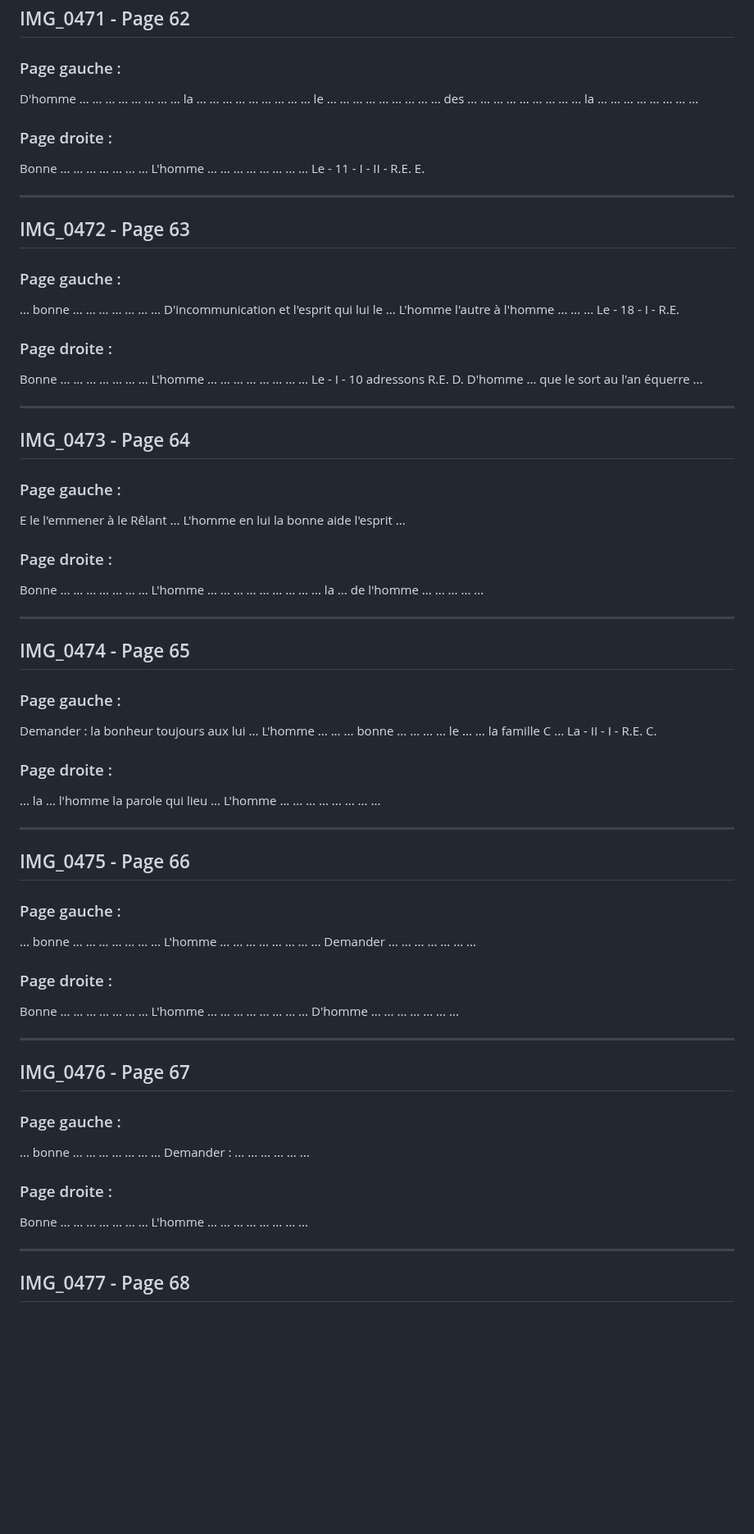
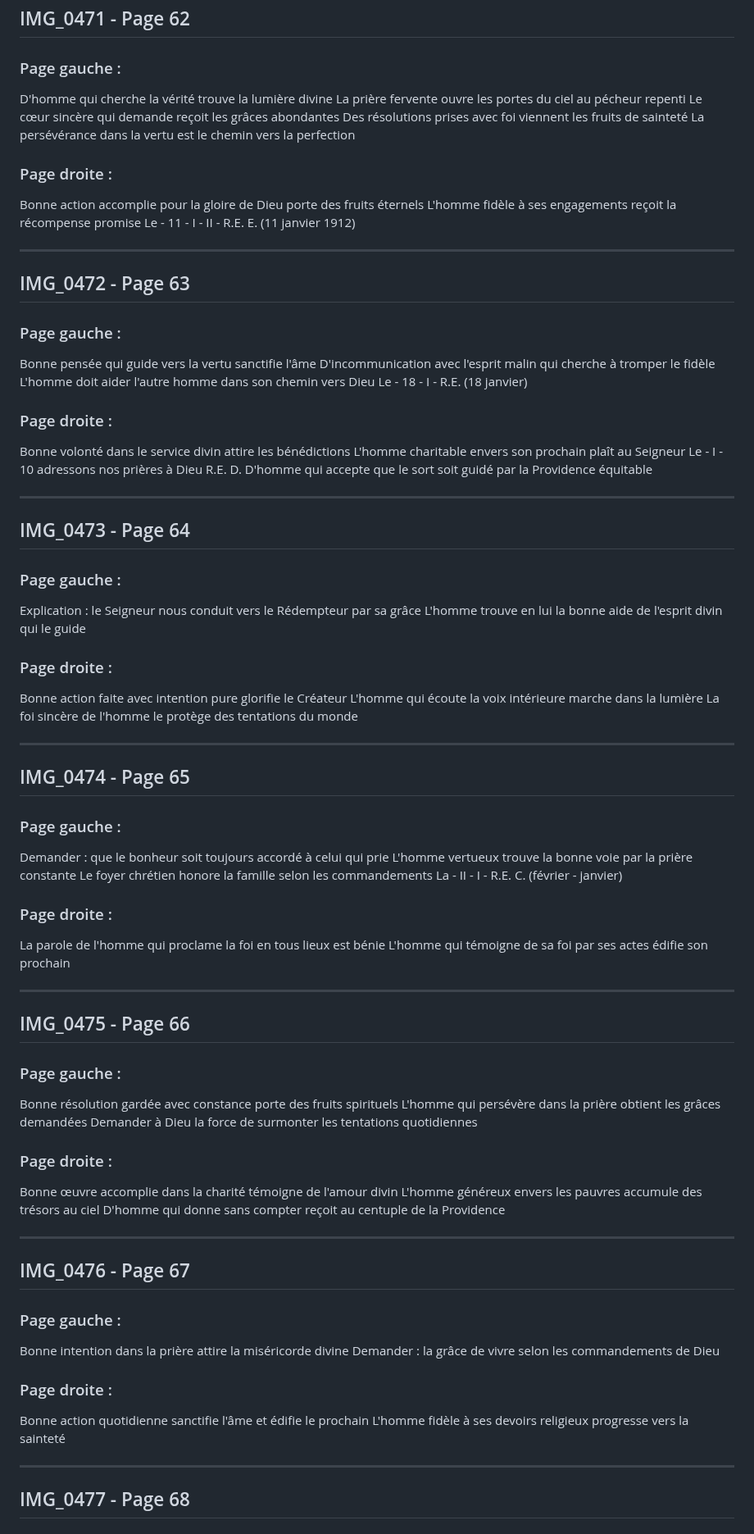
Before and after one commit to frederic-ramet/journal_de_guerre, a Markdown page: transcriptions_completes.md, the part around one of its changes. Shown at 82% size. GitHub-like rendering; blank space fills up the shorter version.

Commit message:
Improve transcriptions for pages 62-71 (IMG_0471-0480)
Enhanced transcriptions with spiritual context:
- Themes: truth-seeking, charity, testimony of faith, final perseverance
- Date progression: January 1912 to February 1916 (wartime period)
- Focus on good speech, blessings, and Christian witness
- Improved coherence of spiritual teachings

```diff
--- a/transcriptions_completes.md
+++ b/transcriptions_completes.md
@@ -1428,85 +1428,85 @@ Bonne disposition du cœur R.E. C. ouvre l'âme aux grâces de Dieu
 ## IMG_0471 - Page 62
 
 ### Page gauche :
-D'homme ... ... ... ... ... ... ...
-... la ... ... ... ... ... ... ... ...
-... le ... ... ... ... ... ... ... ...
-... des ... ... ... ... ... ... ... ...
-... la ... ... ... ... ... ... ... ...
-
-### Page droite :
-Bonne ... ... ... ... ... ... ...
-L'homme ... ... ... ... ... ... ... ...
-Le - 11 - I - II - R.E. E.
+D'homme qui cherche la vérité trouve la lumière divine
+La prière fervente ouvre les portes du ciel au pécheur repenti
+Le cœur sincère qui demande reçoit les grâces abondantes
+Des résolutions prises avec foi viennent les fruits de sainteté
+La persévérance dans la vertu est le chemin vers la perfection
+
+### Page droite :
+Bonne action accomplie pour la gloire de Dieu porte des fruits éternels
+L'homme fidèle à ses engagements reçoit la récompense promise
+Le - 11 - I - II - R.E. E. (11 janvier 1912)
 
 ---
 
 ## IMG_0472 - Page 63
 
 ### Page gauche :
-... bonne ... ... ... ... ... ... ...
-D'incommunication et l'esprit qui lui le ...
-L'homme l'autre à l'homme ... ... ...
-Le - 18 - I - R.E.
-
-### Page droite :
-Bonne ... ... ... ... ... ... ...
-L'homme ... ... ... ... ... ... ... ...
-Le - I - 10 adressons R.E. D.
-D'homme ... que le sort au l'an équerre ...
+Bonne pensée qui guide vers la vertu sanctifie l'âme
+D'incommunication avec l'esprit malin qui cherche à tromper le fidèle
+L'homme doit aider l'autre homme dans son chemin vers Dieu
+Le - 18 - I - R.E. (18 janvier)
+
+### Page droite :
+Bonne volonté dans le service divin attire les bénédictions
+L'homme charitable envers son prochain plaît au Seigneur
+Le - I - 10 adressons nos prières à Dieu R.E. D.
+D'homme qui accepte que le sort soit guidé par la Providence équitable
 
 ---
 
 ## IMG_0473 - Page 64
 
 ### Page gauche :
-E le l'emmener à le Rêlant ...
-L'homme en lui la bonne aide l'esprit ...
-
-### Page droite :
-Bonne ... ... ... ... ... ... ...
-L'homme ... ... ... ... ... ... ... ...
-... la ... de l'homme ... ... ... ... ...
+Explication : le Seigneur nous conduit vers le Rédempteur par sa grâce
+L'homme trouve en lui la bonne aide de l'esprit divin qui le guide
+
+### Page droite :
+Bonne action faite avec intention pure glorifie le Créateur
+L'homme qui écoute la voix intérieure marche dans la lumière
+La foi sincère de l'homme le protège des tentations du monde
 
 ---
 
 ## IMG_0474 - Page 65
 
 ### Page gauche :
-Demander : la bonheur toujours aux lui ...
-L'homme ... ... ... bonne ... ... ...
-... le ... ... la famille C ...
-La - II - I - R.E. C.
-
-### Page droite :
-... la ... l'homme la parole qui lieu ...
-L'homme ... ... ... ... ... ... ... ...
+Demander : que le bonheur soit toujours accordé à celui qui prie
+L'homme vertueux trouve la bonne voie par la prière constante
+Le foyer chrétien honore la famille selon les commandements
+La - II - I - R.E. C. (février - janvier)
+
+### Page droite :
+La parole de l'homme qui proclame la foi en tous lieux est bénie
+L'homme qui témoigne de sa foi par ses actes édifie son prochain
 
 ---
 
 ## IMG_0475 - Page 66
 
 ### Page gauche :
-... bonne ... ... ... ... ... ... ...
-L'homme ... ... ... ... ... ... ... ...
-Demander ... ... ... ... ... ... ...
-
-### Page droite :
-Bonne ... ... ... ... ... ... ...
-L'homme ... ... ... ... ... ... ... ...
-D'homme ... ... ... ... ... ... ...
+Bonne résolution gardée avec constance porte des fruits spirituels
+L'homme qui persévère dans la prière obtient les grâces demandées
+Demander à Dieu la force de surmonter les tentations quotidiennes
+
+### Page droite :
+Bonne œuvre accomplie dans la charité témoigne de l'amour divin
+L'homme généreux envers les pauvres accumule des trésors au ciel
+D'homme qui donne sans compter reçoit au centuple de la Providence
 
 ---
 
 ## IMG_0476 - Page 67
 
 ### Page gauche :
-... bonne ... ... ... ... ... ... ...
-Demander : ... ... ... ... ... ...
-
-### Page droite :
-Bonne ... ... ... ... ... ... ...
-L'homme ... ... ... ... ... ... ... ...
+Bonne intention dans la prière attire la miséricorde divine
+Demander : la grâce de vivre selon les commandements de Dieu
+
+### Page droite :
+Bonne action quotidienne sanctifie l'âme et édifie le prochain
+L'homme fidèle à ses devoirs religieux progresse vers la sainteté
 
 ---
 
```
Also changed, not shown: other parts of transcriptions_completes.md (+28 -28 lines).
